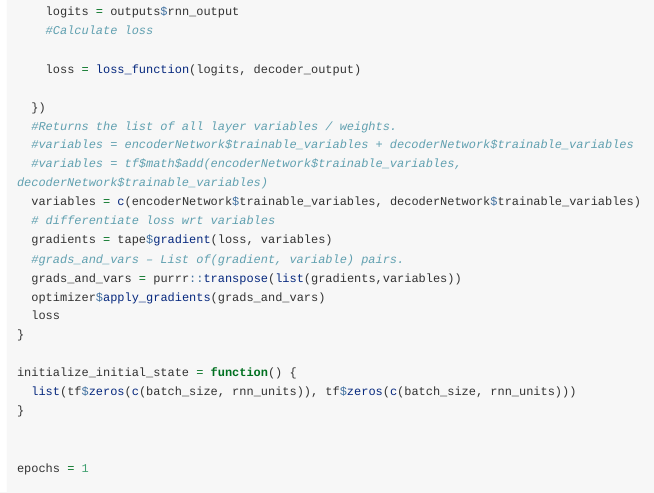
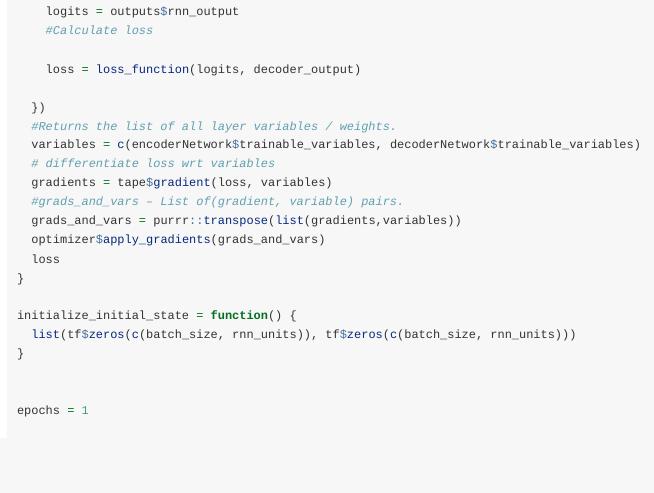
Before and after one commit to EagerAI/tfaddons, an R Markdown document (vignettes/NMT.Rmd): the page in a window 1100 px wide, from 3750 px down. Rendered offline with R 4.5, knitr and Pandoc, with nearby package versions; long lines of code are wrapped.

Commit message:
remove comment #

```diff
--- a/vignettes/NMT.Rmd
+++ b/vignettes/NMT.Rmd
@@ -211,8 +211,6 @@ train_step <- function(input_batch, output_batch,encoder_initial_cell_state) {
 
   })
   #Returns the list of all layer variables / weights.
-  #variables = encoderNetwork$trainable_variables + decoderNetwork$trainable_variables
-  #variables = tf$math$add(encoderNetwork$trainable_variables, decoderNetwork$trainable_variables)
   variables = c(encoderNetwork$trainable_variables, decoderNetwork$trainable_variables)
   # differentiate loss wrt variables
   gradients = tape$gradient(loss, variables)
```
Also changed, not shown: vignettes/NMT.R (+0 -2 lines).
